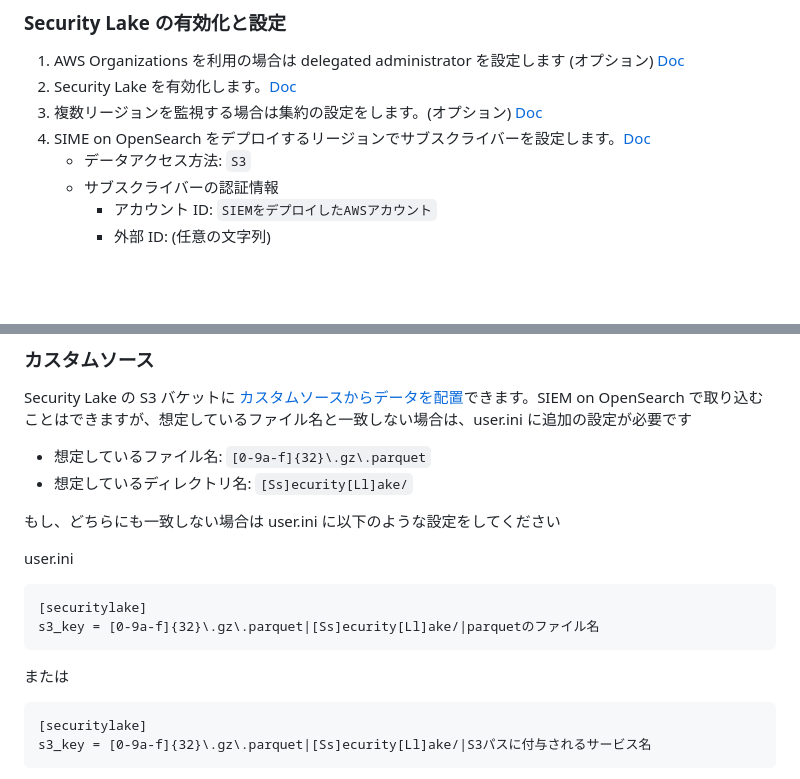
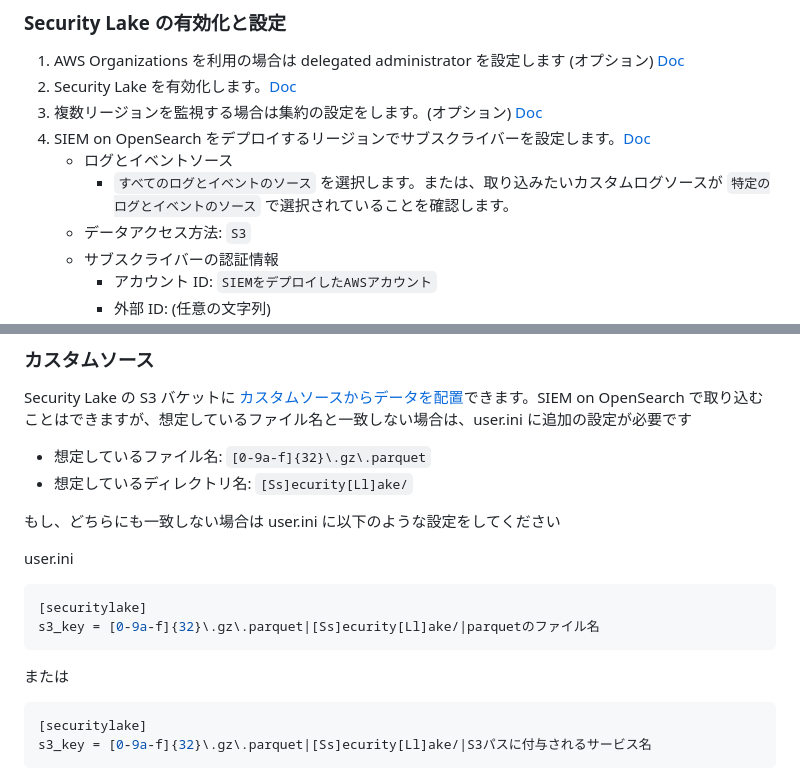
Before and after one commit to aws-samples/siem-on-amazon-opensearch-service, a Markdown page: docs/securitylake_ja.md, 2 parts joined by grey strips. Rendered like a GitHub page; blank space fills up the shorter version.

Commit message:
translation improved security lake documentation into Japanese #394

````diff
--- a/docs/securitylake_ja.md
+++ b/docs/securitylake_ja.md
@@ -23,7 +23,9 @@ CDK / CloudFormation 実行時の Security Lake 関連のパラメーターは
 1. AWS Organizations を利用の場合は delegated administrator を設定します (オプション) [Doc](https://docs.aws.amazon.com/security-lake/latest/userguide/multi-account-management.html)
 1. Security Lake を有効化します。[Doc](https://docs.aws.amazon.com/security-lake/latest/userguide/getting-started.html)
 1. 複数リージョンを監視する場合は集約の設定をします。(オプション) [Doc](https://docs.aws.amazon.com/security-lake/latest/userguide/manage-regions.html)
-1. SIME on OpenSearch をデプロイするリージョンでサブスクライバーを設定します。[Doc](https://docs.aws.amazon.com/security-lake/latest/userguide/subscriber-management.html)
+1. SIEM on OpenSearch をデプロイするリージョンでサブスクライバーを設定します。[Doc](https://docs.aws.amazon.com/security-lake/latest/userguide/subscriber-management.html)
+    * ログとイベントソース
+        * `すべてのログとイベントのソース` を選択します。または、取り込みたいカスタムログソースが `特定のログとイベントのソース` で選択されていることを確認します。
     * データアクセス方法: `S3`
     * サブスクライバーの認証情報
         * アカウント ID: `SIEMをデプロイしたAWSアカウント`
@@ -69,14 +71,14 @@ Security Lake の S3 バケットに [カスタムソースからデータを配
 
 user.ini
 
-```
+```ini
 [securitylake]
 s3_key = [0-9a-f]{32}\.gz\.parquet|[Ss]ecurity[Ll]ake/|parquetのファイル名
 ```
 
 または
 
-```
+```ini
 [securitylake]
 s3_key = [0-9a-f]{32}\.gz\.parquet|[Ss]ecurity[Ll]ake/|S3パスに付与されるサービス名
 ```
````
Also changed, not shown: docs/securitylake.md (+2 -2 lines).
